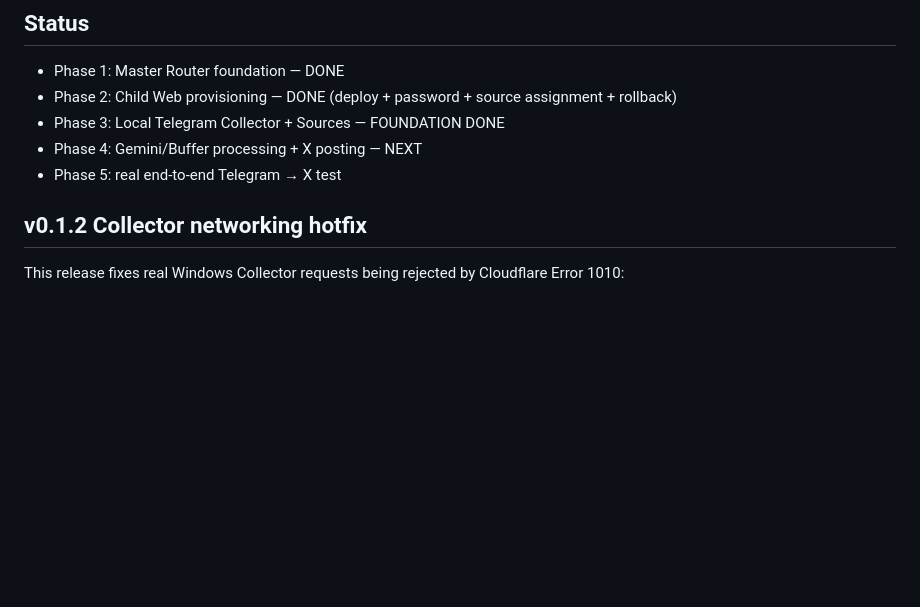
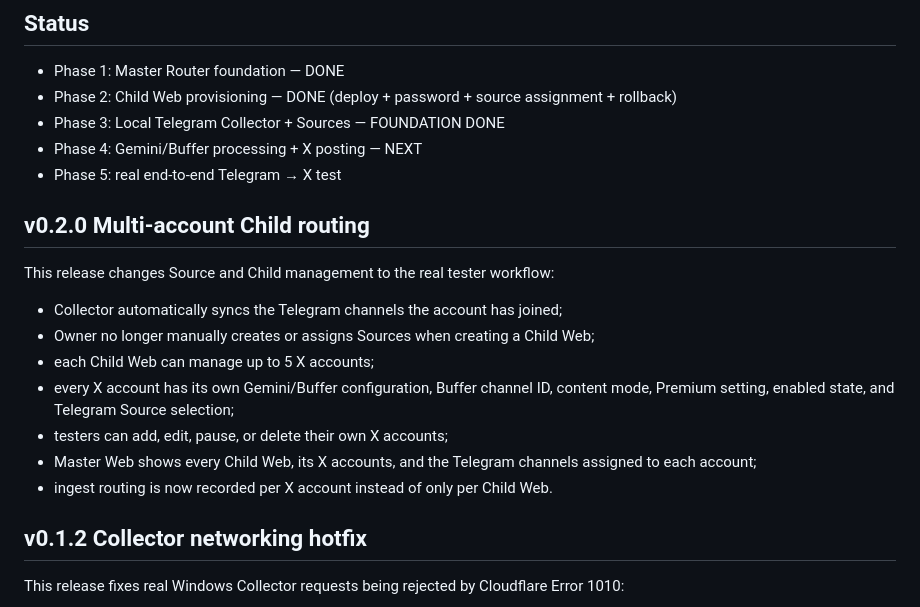
Before and after one commit to TieuNguCoder/X-Master, a Markdown page: README.md, the part around the change. Drawn GitHub-style; blank space fills up the shorter version.

Commit message:
Prepare X-Master v0.2.0 multi-account release

```diff
--- a/README.md
+++ b/README.md
@@ -52,6 +52,18 @@ The tester only receives a Child Web URL and password. Infrastructure credential
 - Phase 3: Local Telegram Collector + Sources — FOUNDATION DONE
 - Phase 4: Gemini/Buffer processing + X posting — NEXT
 - Phase 5: real end-to-end Telegram → X test
+
+## v0.2.0 Multi-account Child routing
+
+This release changes Source and Child management to the real tester workflow:
+
+- Collector automatically syncs the Telegram channels the account has joined;
+- Owner no longer manually creates or assigns Sources when creating a Child Web;
+- each Child Web can manage up to 5 X accounts;
+- every X account has its own Gemini/Buffer configuration, Buffer channel ID, content mode, Premium setting, enabled state, and Telegram Source selection;
+- testers can add, edit, pause, or delete their own X accounts;
+- Master Web shows every Child Web, its X accounts, and the Telegram channels assigned to each account;
+- ingest routing is now recorded per X account instead of only per Child Web.
 
 ## v0.1.2 Collector networking hotfix
 
```
